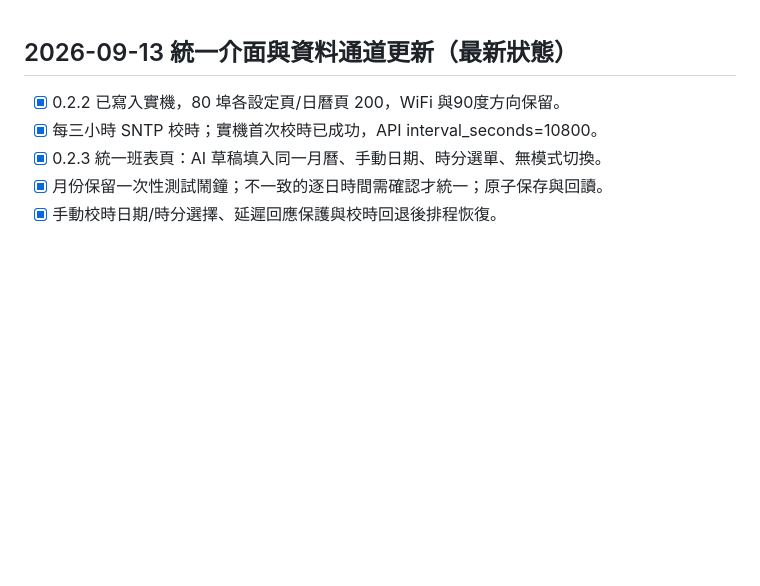
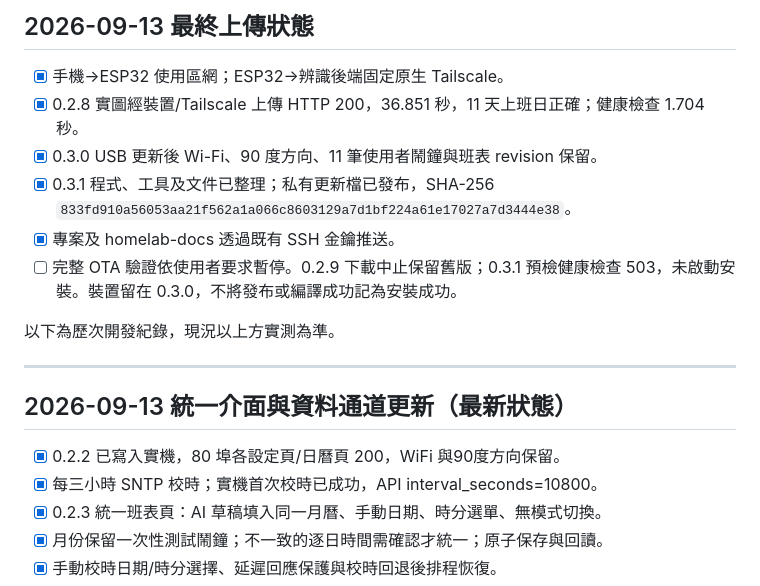
Before and after one commit to chuangkevin/shift-alarm, a Markdown page: PLAN.md, the part around the change. Drawn GitHub-style; blank space fills up the shorter version.

Commit message:
Record published 0.3.1 and paused device installation

```diff
--- a/PLAN.md
+++ b/PLAN.md
@@ -1,3 +1,16 @@
+## 2026-09-13 最終上傳狀態
+
+- [x] 手機→ESP32 使用區網；ESP32→辨識後端固定原生 Tailscale。
+- [x] 0.2.8 實圖經裝置/Tailscale 上傳 HTTP 200，36.851 秒，11 天上班日正確；健康檢查 1.704 秒。
+- [x] 0.3.0 USB 更新後 Wi-Fi、90 度方向、11 筆使用者鬧鐘與班表 revision 保留。
+- [x] 0.3.1 程式、工具及文件已整理；私有更新檔已發布，SHA-256 `833fd910a56053aa21f562a1a066c8603129a7d1bf224a61e17027a7d3444e38`。
+- [x] 專案及 homelab-docs 透過既有 SSH 金鑰推送。
+- [ ] 完整 OTA 驗證依使用者要求暫停。0.2.9 下載中止保留舊版；0.3.1 預檢健康檢查 503，未啟動安裝。裝置留在 0.3.0，不將發布或編譯成功記為安裝成功。
+
+以下為歷次開發紀錄，現況以上方實測為準。
+
+---
+
 ## 2026-09-13 統一介面與資料通道更新（最新狀態）
 
 - [x] 0.2.2 已寫入實機，80 埠各設定頁/日曆頁 200，WiFi 與90度方向保留。
```
Also changed, not shown: README.md (+4 -2 lines).
